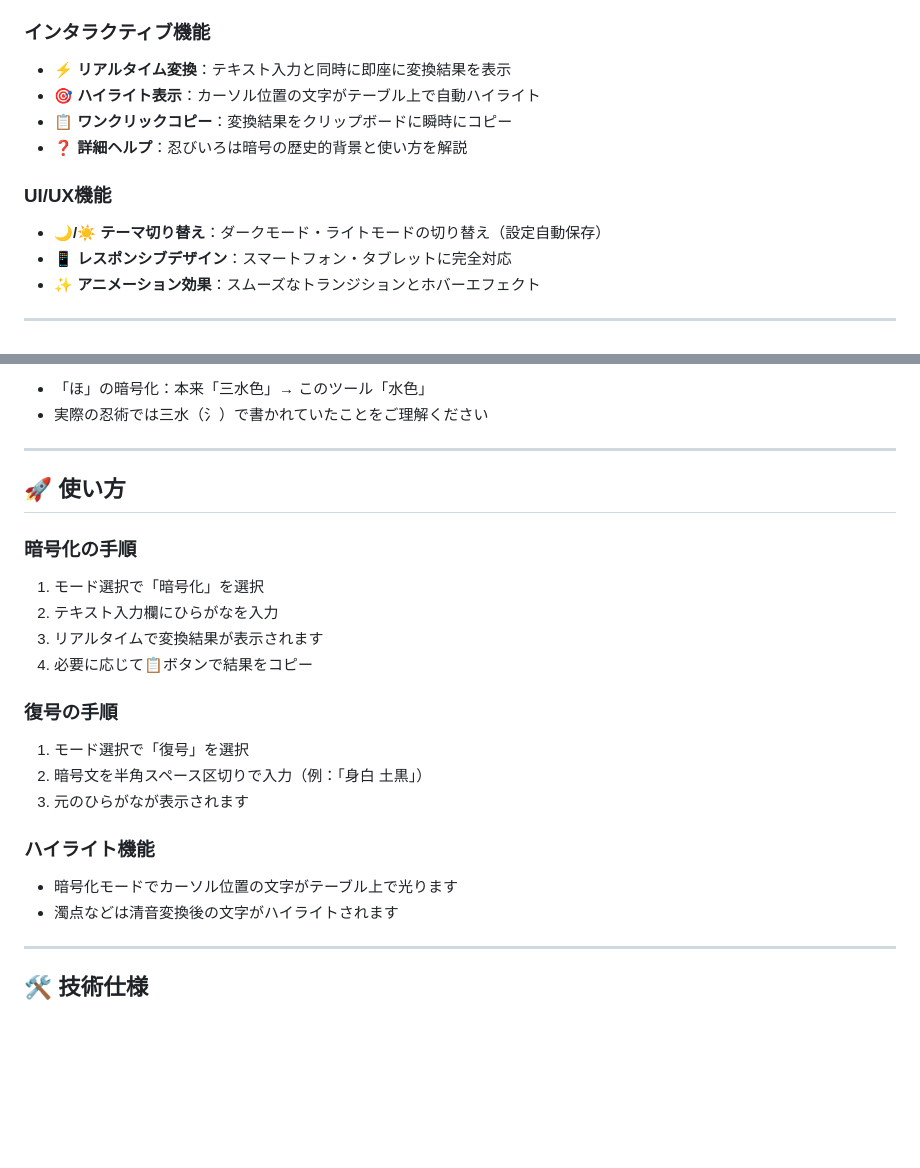
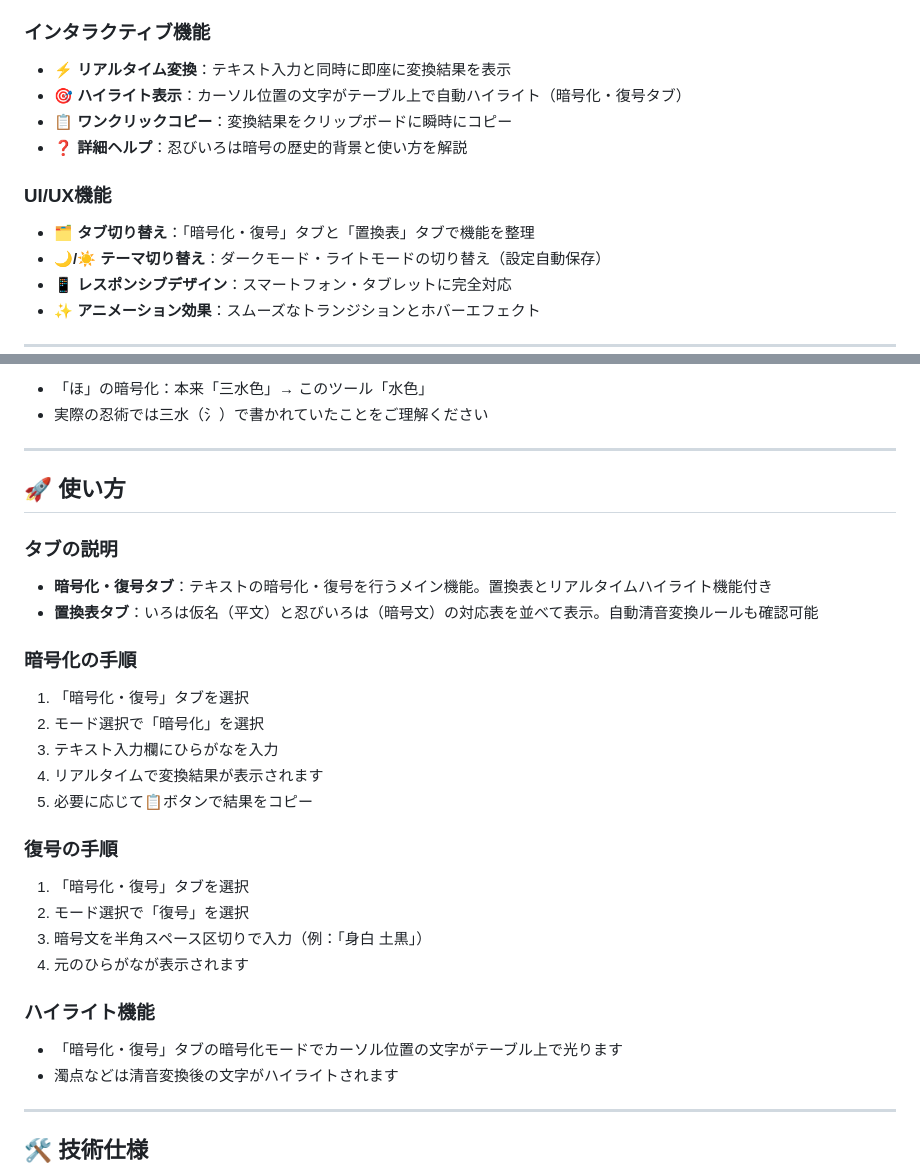
Before and after one commit to ipusiron/shinobi_iroha_cipher, a Markdown page: README.md, 2 parts joined by grey strips. Rendered like a GitHub page; blank space fills up the shorter version.

Commit message:
現状のツール仕様に合わせてREADMEを更新した

```diff
--- a/README.md
+++ b/README.md
@@ -67,11 +67,12 @@ hub: true
 
 ### インタラクティブ機能
 - **⚡ リアルタイム変換**：テキスト入力と同時に即座に変換結果を表示
-- **🎯 ハイライト表示**：カーソル位置の文字がテーブル上で自動ハイライト
+- **🎯 ハイライト表示**：カーソル位置の文字がテーブル上で自動ハイライト（暗号化・復号タブ）
 - **📋 ワンクリックコピー**：変換結果をクリップボードに瞬時にコピー
 - **❓ 詳細ヘルプ**：忍びいろは暗号の歴史的背景と使い方を解説
 
 ### UI/UX機能
+- **🗂️ タブ切り替え**：「暗号化・復号」タブと「置換表」タブで機能を整理
 - **🌙/☀️ テーマ切り替え**：ダークモード・ライトモードの切り替え（設定自動保存）
 - **📱 レスポンシブデザイン**：スマートフォン・タブレットに完全対応
 - **✨ アニメーション効果**：スムーズなトランジションとホバーエフェクト
@@ -136,19 +138,25 @@ hub: true
 
 ## 🚀 使い方
 
+### タブの説明
+- **暗号化・復号タブ**：テキストの暗号化・復号を行うメイン機能。置換表とリアルタイムハイライト機能付き
+- **置換表タブ**：いろは仮名（平文）と忍びいろは（暗号文）の対応表を並べて表示。自動清音変換ルールも確認可能
+
 ### 暗号化の手順
-1. モード選択で「暗号化」を選択
-2. テキスト入力欄にひらがなを入力
-3. リアルタイムで変換結果が表示されます
-4. 必要に応じて📋ボタンで結果をコピー
+1. 「暗号化・復号」タブを選択
+2. モード選択で「暗号化」を選択
+3. テキスト入力欄にひらがなを入力
+4. リアルタイムで変換結果が表示されます
+5. 必要に応じて📋ボタンで結果をコピー
 
 ### 復号の手順
-1. モード選択で「復号」を選択
-2. 暗号文を半角スペース区切りで入力（例：「身白 土黒」）
-3. 元のひらがなが表示されます
+1. 「暗号化・復号」タブを選択
+2. モード選択で「復号」を選択
+3. 暗号文を半角スペース区切りで入力（例：「身白 土黒」）
+4. 元のひらがなが表示されます
 
 ### ハイライト機能
-- 暗号化モードでカーソル位置の文字がテーブル上で光ります
+- 「暗号化・復号」タブの暗号化モードでカーソル位置の文字がテーブル上で光ります
 - 濁点などは清音変換後の文字がハイライトされます
 
 ---
```
Also changed, not shown: other parts of README.md (+2 -1 lines).
